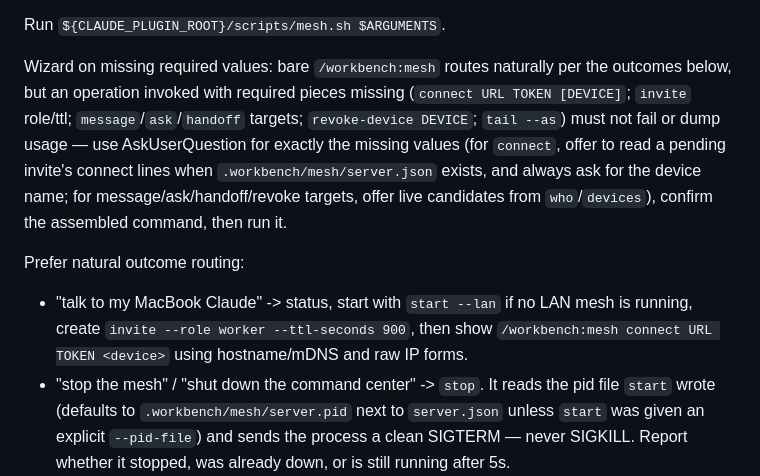
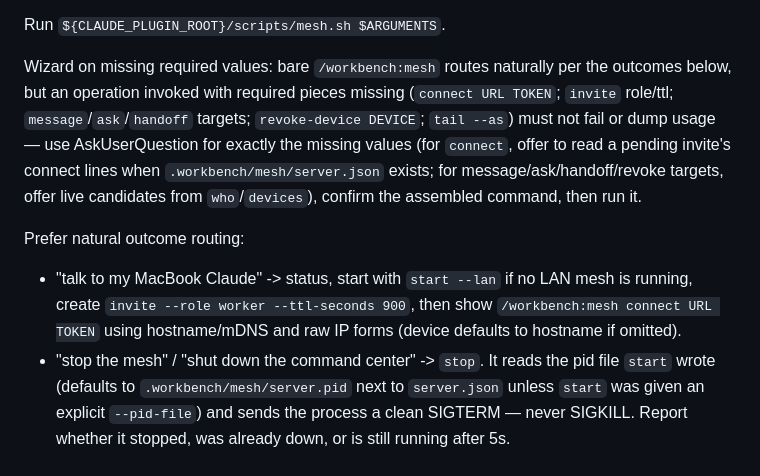
Before and after one commit to guuslangelaar0/workbench, a Markdown page: commands/mesh.md, the part around the change. Drawn GitHub-style.

Commit message:
docs: remove stale <device> placeholder from mesh.md connect example
The mesh.sh connect command no longer requires a device positional argument;
it defaults to hostname when omitted. Updated the documentation in commands/mesh.md
to reflect current behavior: show `connect URL TOKEN` without the stale <device>
placeholder and clarify that device defaults to hostname if omitted.

Co-Authored-By: Claude Haiku 4.5 <noreply@anthropic.com>

```diff
--- a/commands/mesh.md
+++ b/commands/mesh.md
@@ -8,10 +8,10 @@ Use this when the user asks to connect another Claude session, bring in another
 
 Run `${CLAUDE_PLUGIN_ROOT}/scripts/mesh.sh $ARGUMENTS`.
 
-Wizard on missing required values: bare `/workbench:mesh` routes naturally per the outcomes below, but an operation invoked with required pieces missing (`connect URL TOKEN [DEVICE]`; `invite` role/ttl; `message`/`ask`/`handoff` targets; `revoke-device DEVICE`; `tail --as`) must not fail or dump usage — use AskUserQuestion for exactly the missing values (for `connect`, offer to read a pending invite's connect lines when `.workbench/mesh/server.json` exists, and always ask for the device name; for message/ask/handoff/revoke targets, offer live candidates from `who`/`devices`), confirm the assembled command, then run it.
+Wizard on missing required values: bare `/workbench:mesh` routes naturally per the outcomes below, but an operation invoked with required pieces missing (`connect URL TOKEN`; `invite` role/ttl; `message`/`ask`/`handoff` targets; `revoke-device DEVICE`; `tail --as`) must not fail or dump usage — use AskUserQuestion for exactly the missing values (for `connect`, offer to read a pending invite's connect lines when `.workbench/mesh/server.json` exists; for message/ask/handoff/revoke targets, offer live candidates from `who`/`devices`), confirm the assembled command, then run it.
 
 Prefer natural outcome routing:
-- "talk to my MacBook Claude" -> status, start with `start --lan` if no LAN mesh is running, create `invite --role worker --ttl-seconds 900`, then show `/workbench:mesh connect URL TOKEN <device>` using hostname/mDNS and raw IP forms.
+- "talk to my MacBook Claude" -> status, start with `start --lan` if no LAN mesh is running, create `invite --role worker --ttl-seconds 900`, then show `/workbench:mesh connect URL TOKEN` using hostname/mDNS and raw IP forms (device defaults to hostname if omitted).
 - "stop the mesh" / "shut down the command center" -> `stop`. It reads the pid file `start` wrote (defaults to `.workbench/mesh/server.pid` next to `server.json` unless `start` was given an explicit `--pid-file`) and sends the process a clean SIGTERM — never SIGKILL. Report whether it stopped, was already down, or is still running after 5s.
 - "open a channel for leads" -> `room <name>` and then `message <name> <text>` when the request includes something to say.
 - "ask this room what they are touching" -> `message <room> what are you touching?` because rooms use chat messages.
```
